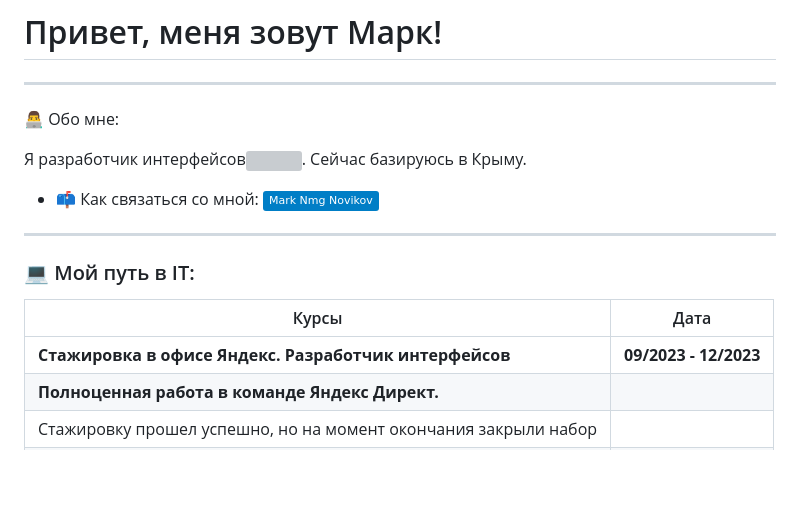
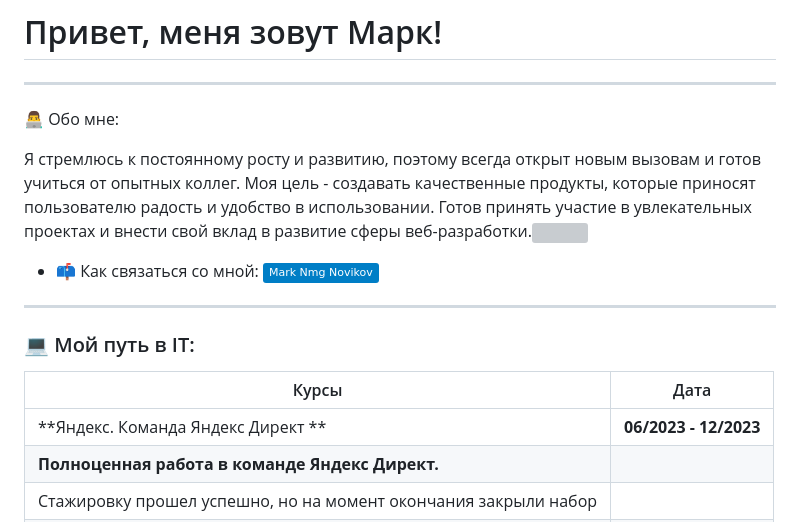
Before and after one commit to NoMoreGods/NoMoreGods, a Markdown page: README.md, the part around the change. Rendered like a GitHub page; badges without logos; blank space fills up the shorter version; grey boxes are pictures that could not be loaded.

```diff
--- a/README.md
+++ b/README.md
@@ -6,8 +6,7 @@
 
 👨‍💻 Обо мне:
 
-Я разработчик интерфейсов<img src="https://media.giphy.com/media/WUlplcMpOCEmTGBtBW/giphy.gif" width="30px">.
-Сейчас базируюсь в Крыму.
+Я стремлюсь к постоянному росту и развитию, поэтому всегда открыт новым вызовам и готов учиться от опытных коллег. Моя цель - создавать качественные продукты, которые приносят пользователю радость и удобство в использовании. Готов принять участие в увлекательных проектах и внести свой вклад в развитие сферы веб-разработки.<img src="https://media.giphy.com/media/WUlplcMpOCEmTGBtBW/giphy.gif" width="30px">
 
 
 - 📫 Как связаться со мной: [![Telegram Badge](https://img.shields.io/badge/-Mark_Nmg_Novikov-blue?style=flat&logo=Telegram&logoColor=white)](https://t.me/Mark_Nmg_Novikov)
@@ -19,7 +18,7 @@
 
 | Курсы                                                           | Дата              |
 | ----------------------------------------------------------------| :---------------: |
-|**Стажировка в офисе Яндекс. Разработчик интерфейсов**           | **09/2023 - 12/2023** |
+|**Яндекс. Команда Яндекс Директ **                               | **06/2023 - 12/2023** |
 | **Полноценная работа в команде Яндекс Директ.**                 |                   |
 | Стажировку прошел успешно, но на момент окончания закрыли набор |                   |
 | в Крыму. Печалька. Получил отложенный оффер.                    |                   |
```
